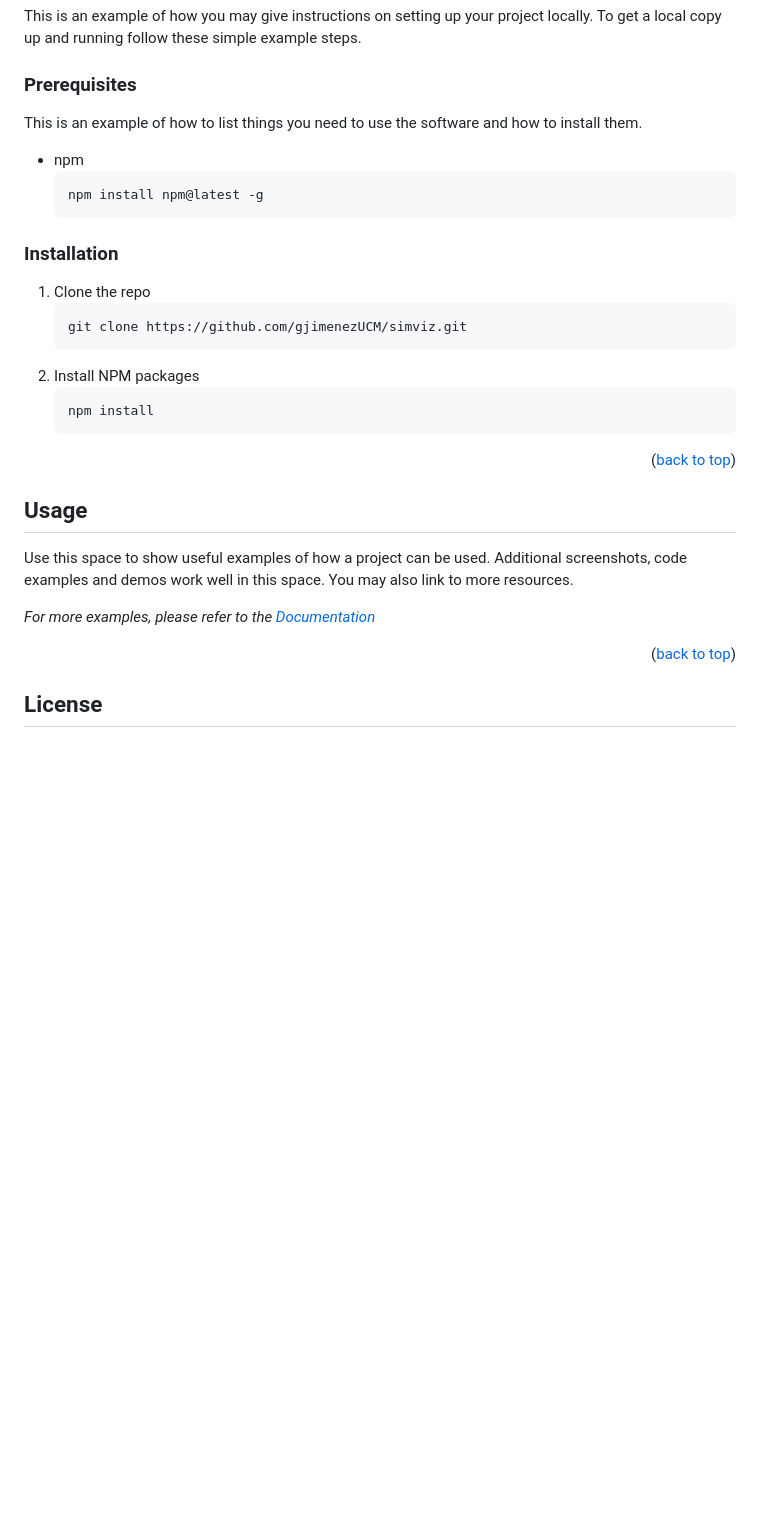
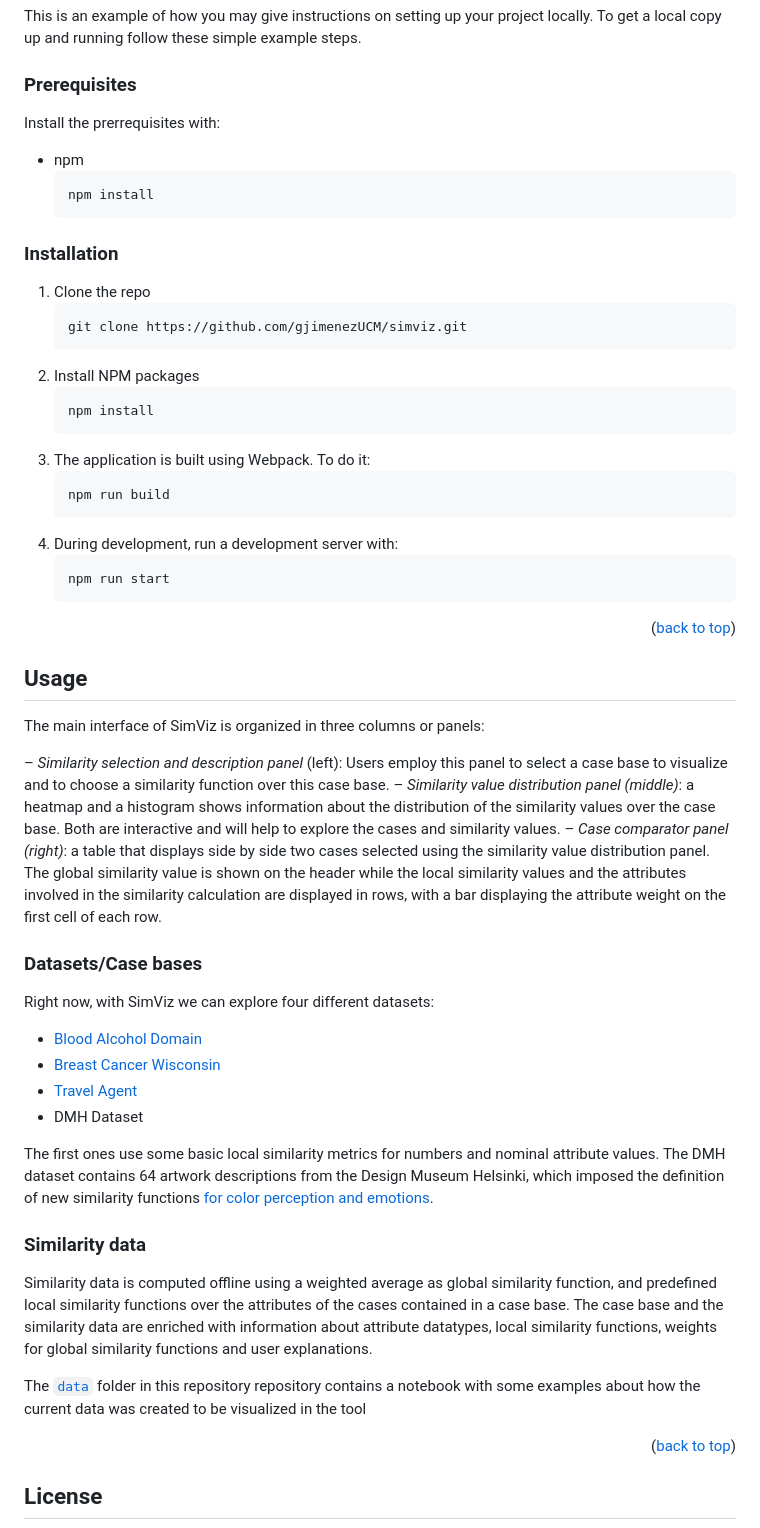
Before and after one commit to gjimenezUCM/simviz, a Markdown page: README.md, the part around one of its changes. GitHub-like rendering; blank space fills up the shorter version.

Commit message:
Usage
Updating usage section on readme

````diff
--- a/README.md
+++ b/README.md
@@ -99,10 +104,11 @@ To get a local copy up and running follow these simple example steps.
 
 ### Prerequisites
 
-This is an example of how to list things you need to use the software and how to install them.
+Install the prerrequisites with:
+
 * npm
   ```sh
-  npm install npm@latest -g
+  npm install
   ```
 
 ### Installation
@@ -115,6 +121,14 @@ This is an example of how to list things you need to use the software and how to
    ```sh
    npm install
    ```
+3. The application is built using Webpack. To do it:
+   ```sh
+   npm run build
+   ```
+4. During development, run a development server with:
+   ```sh
+   npm run start
+   ```
 
 <p align="right">(<a href="#readme-top">back to top</a>)</p>
 
@@ -123,9 +137,28 @@ This is an example of how to list things you need to use the software and how to
 <!-- USAGE EXAMPLES -->
 ## Usage
 
-Use this space to show useful examples of how a project can be used. Additional screenshots, code examples and demos work well in this space. You may also link to more resources.
+The main interface of SimViz is organized in three columns or panels:
 
-_For more examples, please refer to the [Documentation](https://example.com)_
+– _Similarity selection and description panel_ (left): Users employ this panel to select a case base to visualize and to choose a similarity function over this case base.
+– _Similarity value distribution panel (middle)_: a heatmap and a histogram shows information about the distribution of the similarity values over the case base. Both are interactive and will help to explore the cases and similarity values.
+– _Case comparator panel (right)_: a table that displays side by side two cases selected using the similarity value distribution panel. The global similarity value is shown on the header while the local similarity values and the attributes involved in the similarity calculation are displayed in rows, with a bar displaying the attribute weight on the first cell of each row.
+
+### Datasets/Case bases
+
+Right now, with SimViz we can explore four different datasets:
+- [Blood Alcohol Domain](https://github.com/gateslm/Blood-Alcohol-Domain)
+- [Breast Cancer Wisconsin](https://doi.org/10.1016/j.artmed.2019.01.001)
+- [Travel Agent](https://ai-cbr.cs.auckland.ac.nz/cases.html)
+- DMH Dataset
+
+The first ones use some basic local similarity metrics for numbers and nominal attribute values. The DMH dataset contains 64 artwork descriptions from the Design Museum Helsinki, which imposed the definition of new similarity functions [for color perception and emotions](https://doi.org/10.1007/978-3-030-86957-1_4).
+
+### Similarity data
+
+Similarity data is computed offline using a weighted average as global similarity function, and predefined local similarity functions over the attributes of the cases contained in a case base. The case base and the similarity data are enriched with information about attribute datatypes, local similarity functions, weights for global similarity functions and user explanations.
+
+The [`data`](/data/) folder in this repository repository contains a notebook with some examples about how the current data was created to be visualized in the tool
+
 
 <p align="right">(<a href="#readme-top">back to top</a>)</p>
 
````
Also changed, not shown: other parts of README.md (+5 -0 lines).
